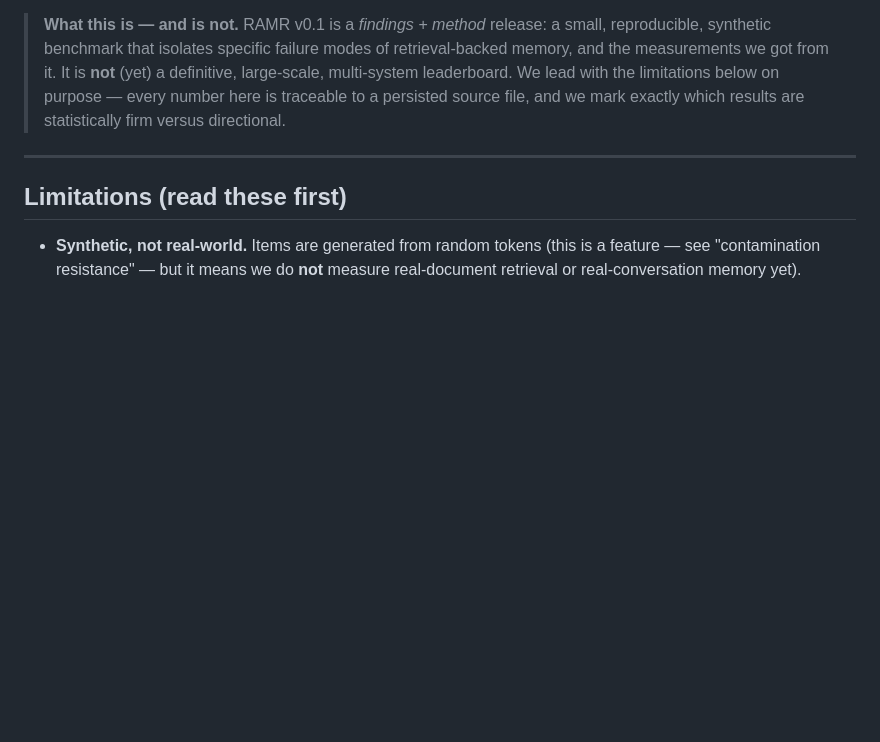
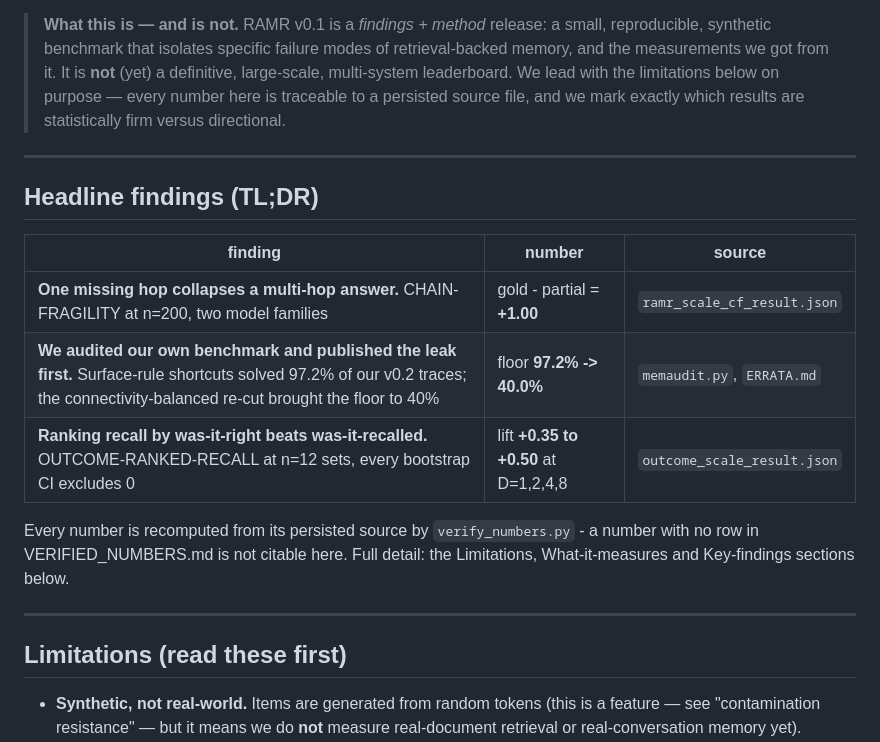
Before and after one commit to DanceNitra/ramr, a Markdown page: README.md, the part around the change. GitHub-like rendering; blank space fills up the shorter version.

Commit message:
readme: headline-findings TL;DR up top, answer-first
A visitor (or an AI search engine) now sees the three strongest measured
results before the limitations scroll: chain-fragility collapse at n=200
(+1.00), the self-audit story (shortcut floor 97.2% published first, then
fixed to 40%), and outcome-ranked recall (lift +0.35 to +0.50 at n=12, CIs
exclude zero) - numbers pulled from VERIFIED_NUMBERS.md rows, one initial
wrong range (+0.47) caught against the ledger before commit.

Limitations stay immediately after - the answer-first TL;DR does not
demote them.

```diff
--- a/README.md
+++ b/README.md
@@ -12,6 +12,18 @@ A **contamination-resistant synthetic probe** for agentic-RAG / memory systems,
 > It is **not** (yet) a definitive, large-scale, multi-system leaderboard. We lead with the limitations below on
 > purpose — every number here is traceable to a persisted source file, and we mark exactly which results are
 > statistically firm versus directional.
+
+---
+
+## Headline findings (TL;DR)
+
+| finding | number | source |
+|---|---|---|
+| **One missing hop collapses a multi-hop answer.** CHAIN-FRAGILITY at n=200, two model families | gold - partial = **+1.00** | `ramr_scale_cf_result.json` |
+| **We audited our own benchmark and published the leak first.** Surface-rule shortcuts solved 97.2% of our v0.2 traces; the connectivity-balanced re-cut brought the floor to 40% | floor **97.2% -> 40.0%** | `memaudit.py`, `ERRATA.md` |
+| **Ranking recall by was-it-right beats was-it-recalled.** OUTCOME-RANKED-RECALL at n=12 sets, every bootstrap CI excludes 0 | lift **+0.35 to +0.50** at D=1,2,4,8 | `outcome_scale_result.json` |
+
+Every number is recomputed from its persisted source by `verify_numbers.py` - a number with no row in VERIFIED_NUMBERS.md is not citable here. Full detail: the Limitations, What-it-measures and Key-findings sections below.
 
 ---
 
```
